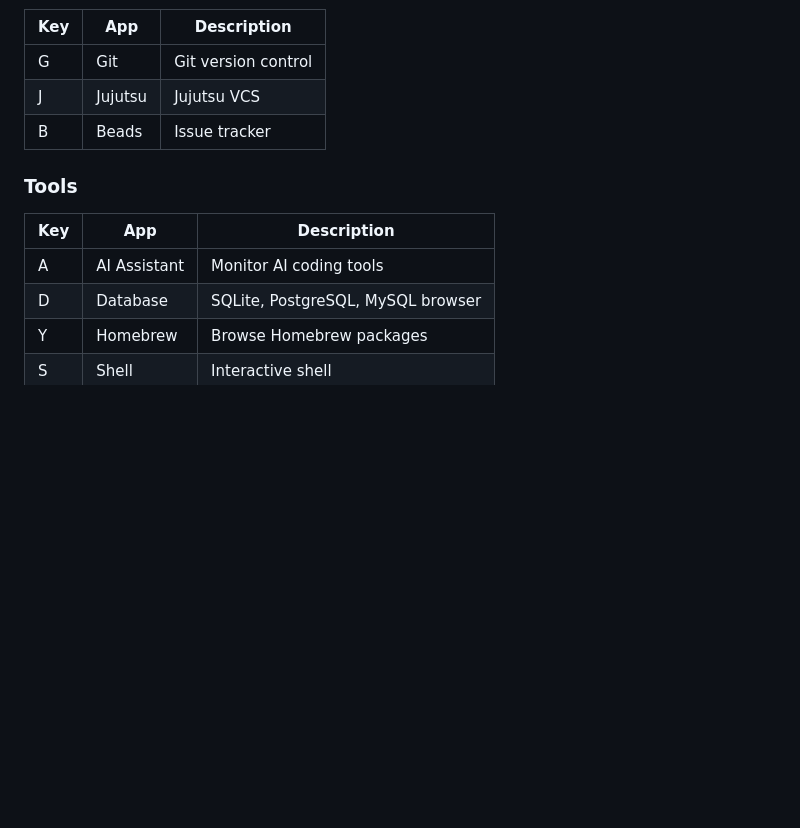
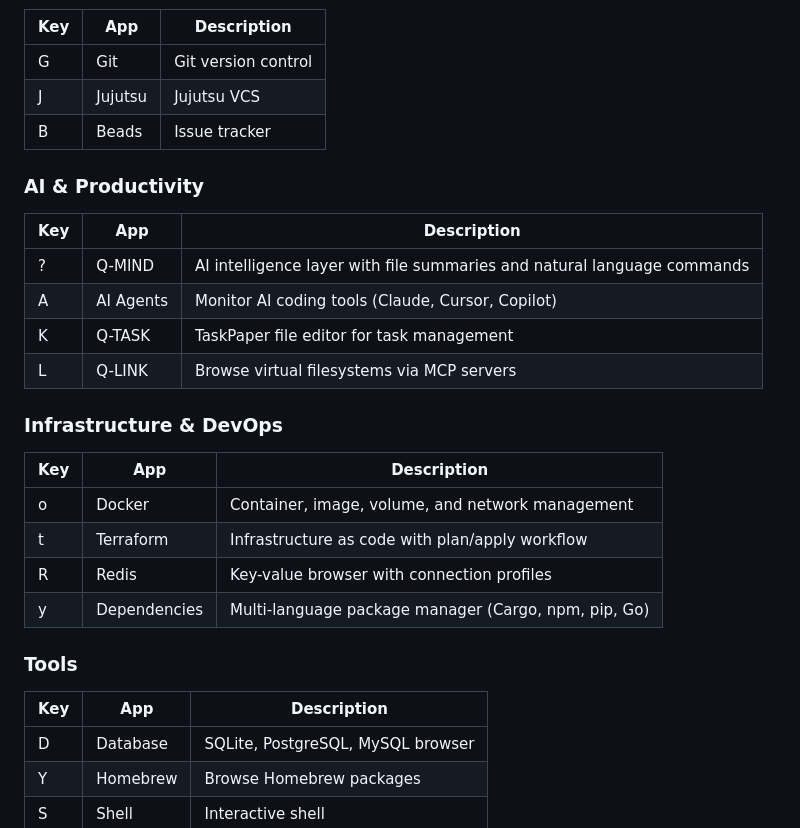
Before and after one commit to thrashr888/QDOS, a Markdown page: README.md, the part around the change. GitHub-like rendering; blank space fills up the shorter version.

Commit message:
Update README with new plugins from 0.10-0.12
Added sections for:
- AI & Productivity (Q-MIND, AI Agents, Q-TASK, Q-LINK)
- Infrastructure & DevOps (Docker, Terraform, Redis, Dependencies)

Co-Authored-By: Claude Opus 4.5 <noreply@anthropic.com>

```diff
--- a/README.md
+++ b/README.md
@@ -56,10 +56,25 @@ R-DOS features a modular plugin system accessible via the F12 Apps launcher. Bui
 | J | Jujutsu | Jujutsu VCS |
 | B | Beads | Issue tracker |
 
+### AI & Productivity
+| Key | App | Description |
+|-----|-----|-------------|
+| ? | Q-MIND | AI intelligence layer with file summaries and natural language commands |
+| A | AI Agents | Monitor AI coding tools (Claude, Cursor, Copilot) |
+| K | Q-TASK | TaskPaper file editor for task management |
+| L | Q-LINK | Browse virtual filesystems via MCP servers |
+
+### Infrastructure & DevOps
+| Key | App | Description |
+|-----|-----|-------------|
+| o | Docker | Container, image, volume, and network management |
+| t | Terraform | Infrastructure as code with plan/apply workflow |
+| R | Redis | Key-value browser with connection profiles |
+| y | Dependencies | Multi-language package manager (Cargo, npm, pip, Go) |
+
 ### Tools
 | Key | App | Description |
 |-----|-----|-------------|
-| A | AI Assistant | Monitor AI coding tools |
 | D | Database | SQLite, PostgreSQL, MySQL browser |
 | Y | Homebrew | Browse Homebrew packages |
 | S | Shell | Interactive shell |
```
